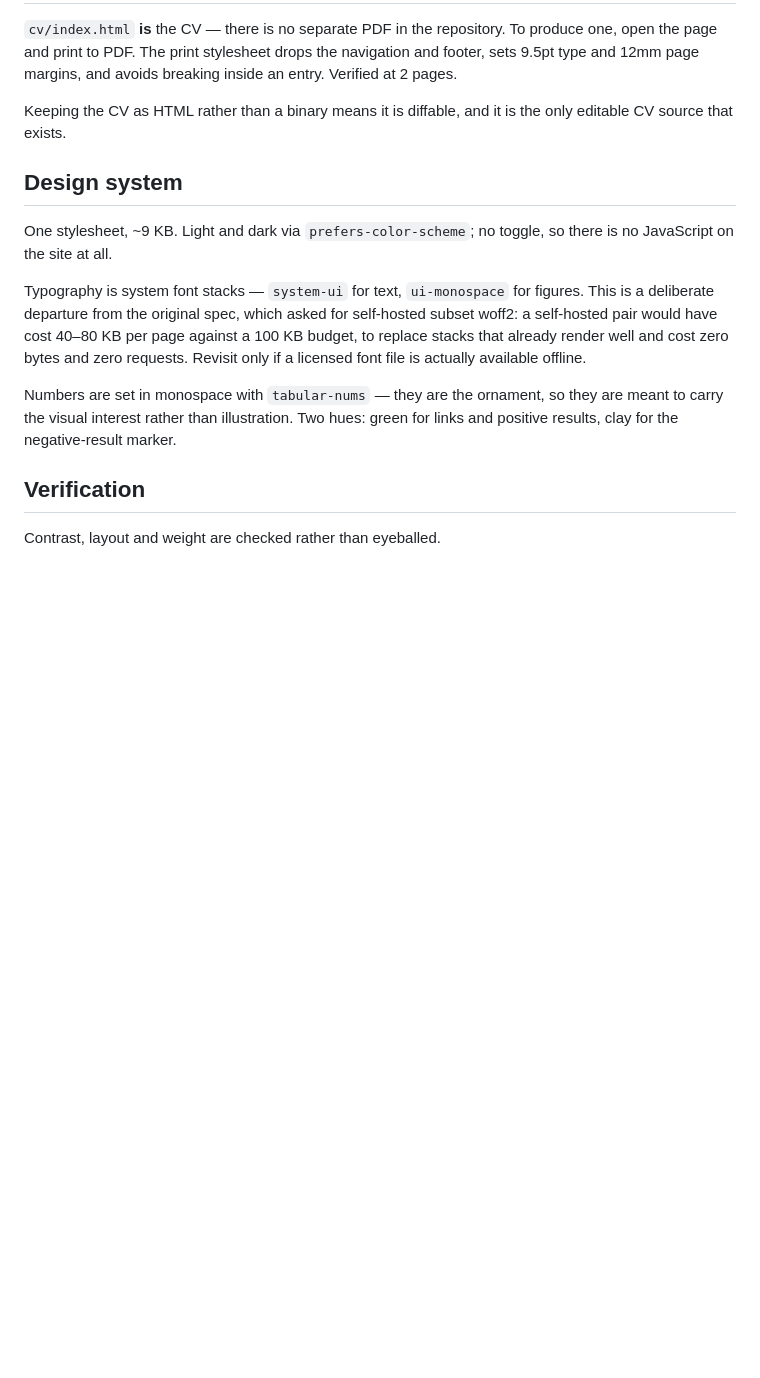
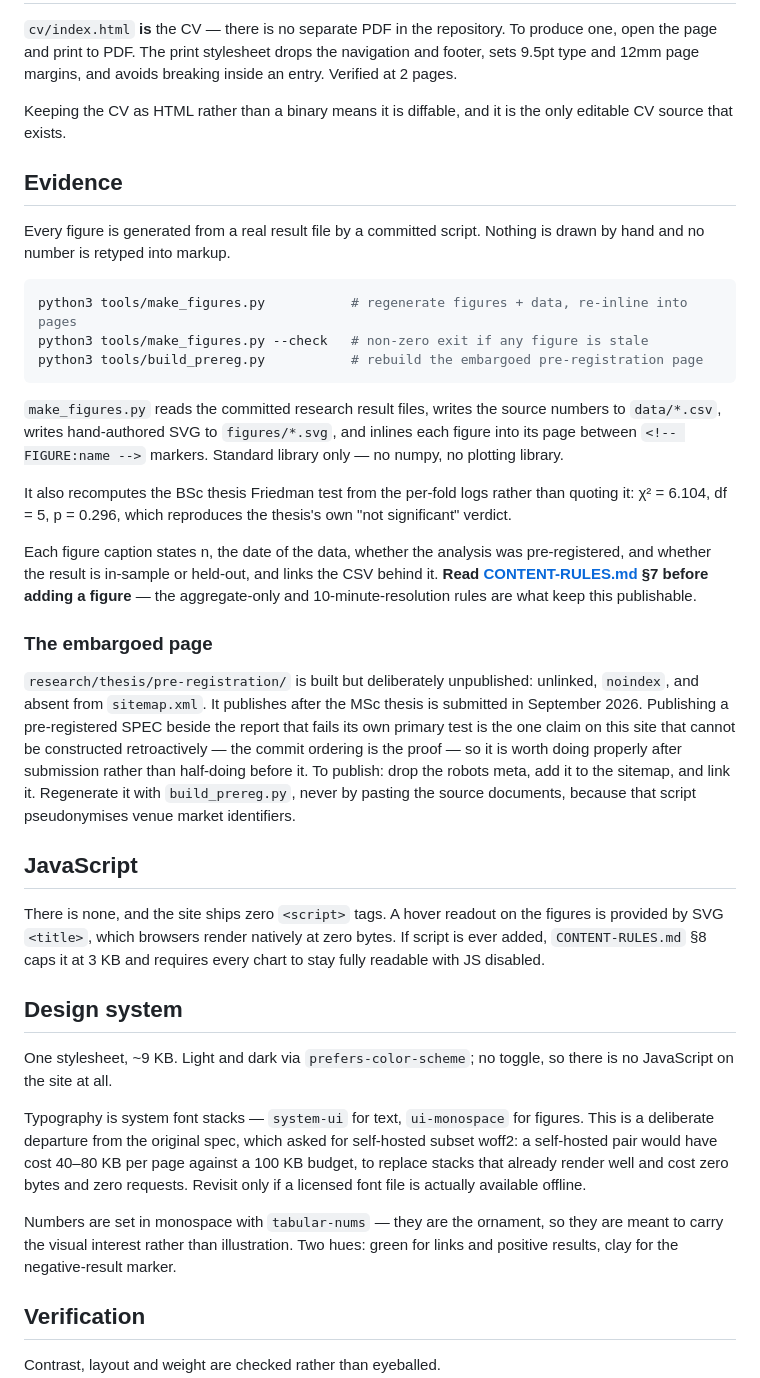
Before and after one commit to juanmediavillaa/juanmediavilla-site, a Markdown page: README.md, the part around the change. Rendered like a GitHub page; blank space fills up the shorter version.

````diff
--- a/README.md
+++ b/README.md
@@ -55,6 +55,47 @@ open the page and print to PDF. The print stylesheet drops the navigation and fo
 Keeping the CV as HTML rather than a binary means it is diffable, and it is the only editable
 CV source that exists.
 
+## Evidence
+
+Every figure is generated from a real result file by a committed script. Nothing is drawn by
+hand and no number is retyped into markup.
+
+```sh
+python3 tools/make_figures.py           # regenerate figures + data, re-inline into pages
+python3 tools/make_figures.py --check   # non-zero exit if any figure is stale
+python3 tools/build_prereg.py           # rebuild the embargoed pre-registration page
+```
+
+`make_figures.py` reads the committed research result files, writes the source numbers to
+`data/*.csv`, writes hand-authored SVG to `figures/*.svg`, and inlines each figure into its page
+between `<!-- FIGURE:name -->` markers. Standard library only — no numpy, no plotting library.
+
+It also recomputes the BSc thesis Friedman test from the per-fold logs rather than quoting it:
+χ² = 6.104, df = 5, p = 0.296, which reproduces the thesis's own "not significant" verdict.
+
+Each figure caption states n, the date of the data, whether the analysis was pre-registered, and
+whether the result is in-sample or held-out, and links the CSV behind it. **Read
+[CONTENT-RULES.md](CONTENT-RULES.md) §7 before adding a figure** — the aggregate-only and
+10-minute-resolution rules are what keep this publishable.
+
+### The embargoed page
+
+`research/thesis/pre-registration/` is built but deliberately unpublished: unlinked, `noindex`,
+and absent from `sitemap.xml`. It publishes after the MSc thesis is submitted in September 2026.
+Publishing a pre-registered SPEC beside the report that fails its own primary test is the one
+claim on this site that cannot be constructed retroactively — the commit ordering is the proof —
+so it is worth doing properly after submission rather than half-doing before it. To publish:
+drop the robots meta, add it to the sitemap, and link it. Regenerate it with `build_prereg.py`,
+never by pasting the source documents, because that script pseudonymises venue market
+identifiers.
+
+## JavaScript
+
+There is none, and the site ships zero `<script>` tags. A hover readout on the figures is
+provided by SVG `<title>`, which browsers render natively at zero bytes. If script is ever
+added, `CONTENT-RULES.md` §8 caps it at 3 KB and requires every chart to stay fully readable
+with JS disabled.
+
 ## Design system
 
 One stylesheet, ~9 KB. Light and dark via `prefers-color-scheme`; no toggle, so there is no
````
Also changed, not shown: CONTENT-RULES.md (+50 -1 lines).
